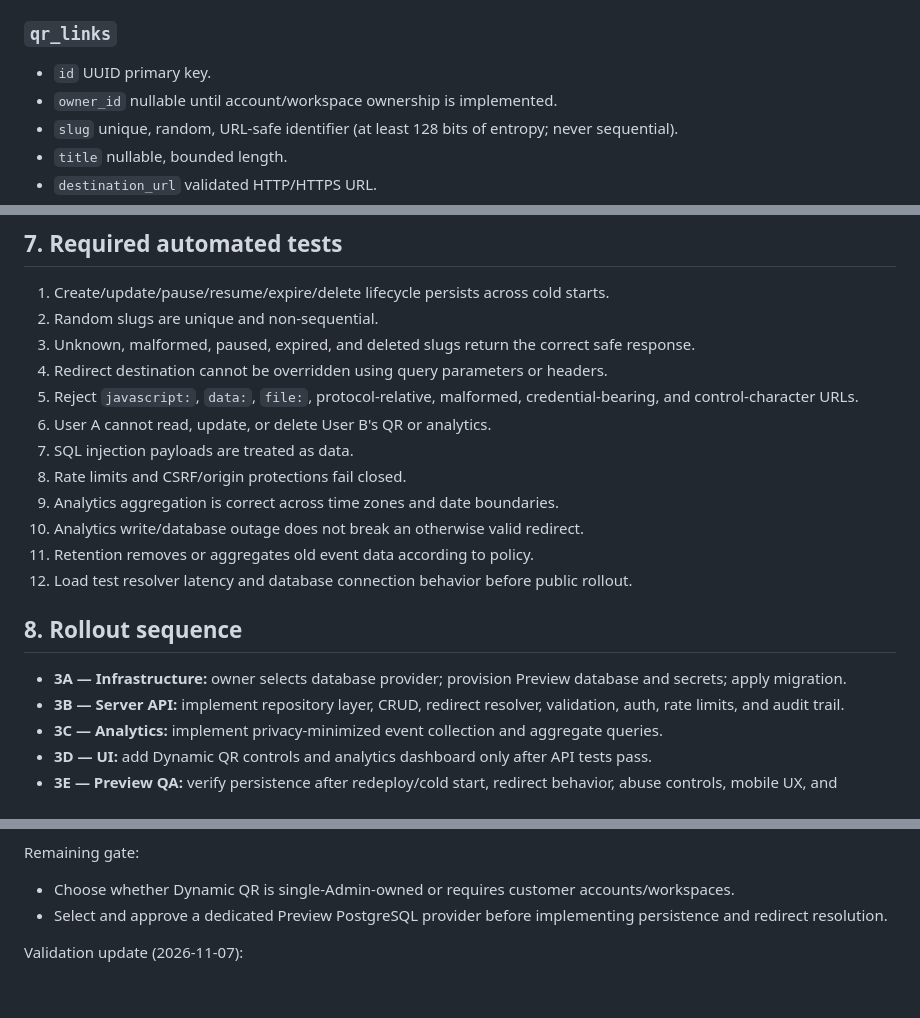
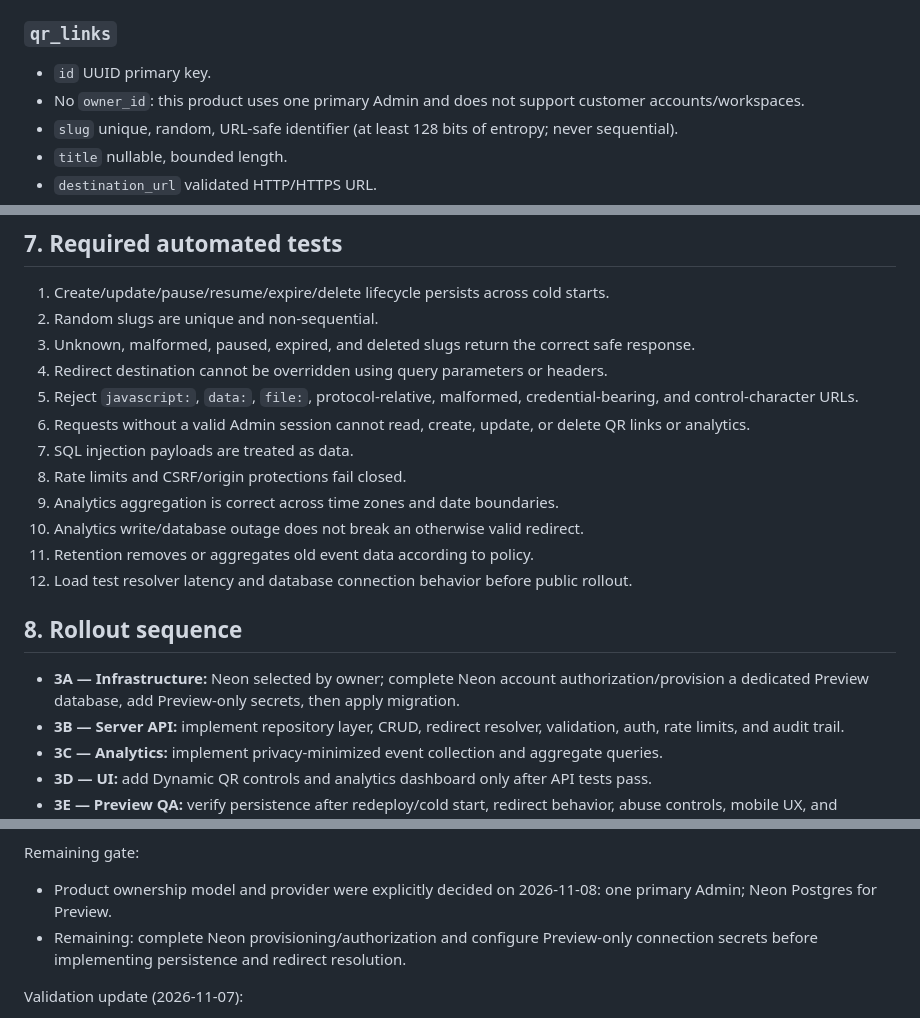
Before and after one commit to Digitalprodukstore/qr-generator, a Markdown page: docs/PHASE3_DYNAMIC_QR_ANALYTICS_PLAN.md, 3 parts joined by grey strips. Rendered like a GitHub page; blank space fills up the shorter version.

```diff
--- a/docs/PHASE3_DYNAMIC_QR_ANALYTICS_PLAN.md
+++ b/docs/PHASE3_DYNAMIC_QR_ANALYTICS_PLAN.md
@@ -43,7 +40,7 @@ Required server environment configuration after provider selection:
 
 ### `qr_links`
 - `id` UUID primary key.
-- `owner_id` nullable until account/workspace ownership is implemented.
+- No `owner_id`: this product uses one primary Admin and does not support customer accounts/workspaces.
 - `slug` unique, random, URL-safe identifier (at least 128 bits of entropy; never sequential).
 - `title` nullable, bounded length.
 - `destination_url` validated HTTP/HTTPS URL.
@@ -118,7 +115,7 @@ Indexes:
 3. Unknown, malformed, paused, expired, and deleted slugs return the correct safe response.
 4. Redirect destination cannot be overridden using query parameters or headers.
 5. Reject `javascript:`, `data:`, `file:`, protocol-relative, malformed, credential-bearing, and control-character URLs.
-6. User A cannot read, update, or delete User B's QR or analytics.
+6. Requests without a valid Admin session cannot read, create, update, or delete QR links or analytics.
 7. SQL injection payloads are treated as data.
 8. Rate limits and CSRF/origin protections fail closed.
 9. Analytics aggregation is correct across time zones and date boundaries.
@@ -128,7 +125,7 @@ Indexes:
 
 ## 8. Rollout sequence
 
-- **3A — Infrastructure:** owner selects database provider; provision Preview database and secrets; apply migration.
+- **3A — Infrastructure:** Neon selected by owner; complete Neon account authorization/provision a dedicated Preview database, add Preview-only secrets, then apply migration.
 - **3B — Server API:** implement repository layer, CRUD, redirect resolver, validation, auth, rate limits, and audit trail.
 - **3C — Analytics:** implement privacy-minimized event collection and aggregate queries.
 - **3D — UI:** add Dynamic QR controls and analytics dashboard only after API tests pass.
@@ -175,8 +172,8 @@ Implementation consequence:
 - Extended the Phase 3 schema workflow to run the new validation suite. No API route or redirect endpoint is exposed by this change.
 
 Remaining gate:
-- Choose whether Dynamic QR is single-Admin-owned or requires customer accounts/workspaces.
-- Select and approve a dedicated Preview PostgreSQL provider before implementing persistence and redirect resolution.
+- Product ownership model and provider were explicitly decided on 2026-11-08: one primary Admin; Neon Postgres for Preview.
+- Remaining: complete Neon provisioning/authorization and configure Preview-only connection secrets before implementing persistence and redirect resolution.
 
 
 Validation update (2026-11-07):
```
Also changed, not shown: other parts of docs/PHASE3_DYNAMIC_QR_ANALYTICS_PLAN.md (+18 -10 lines).
